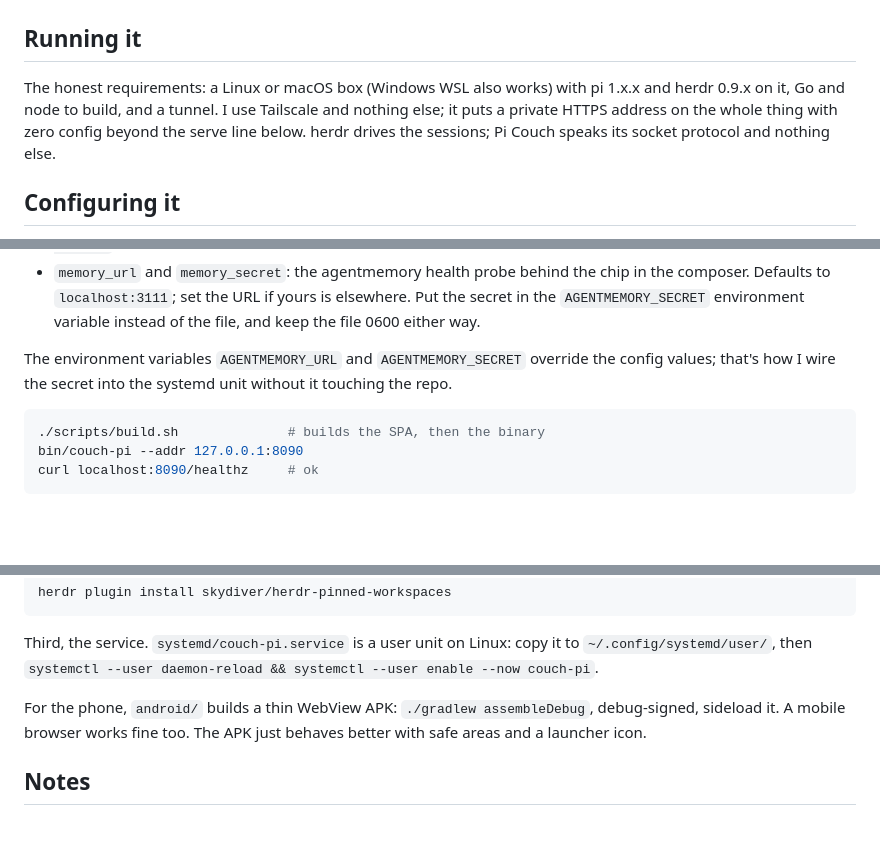
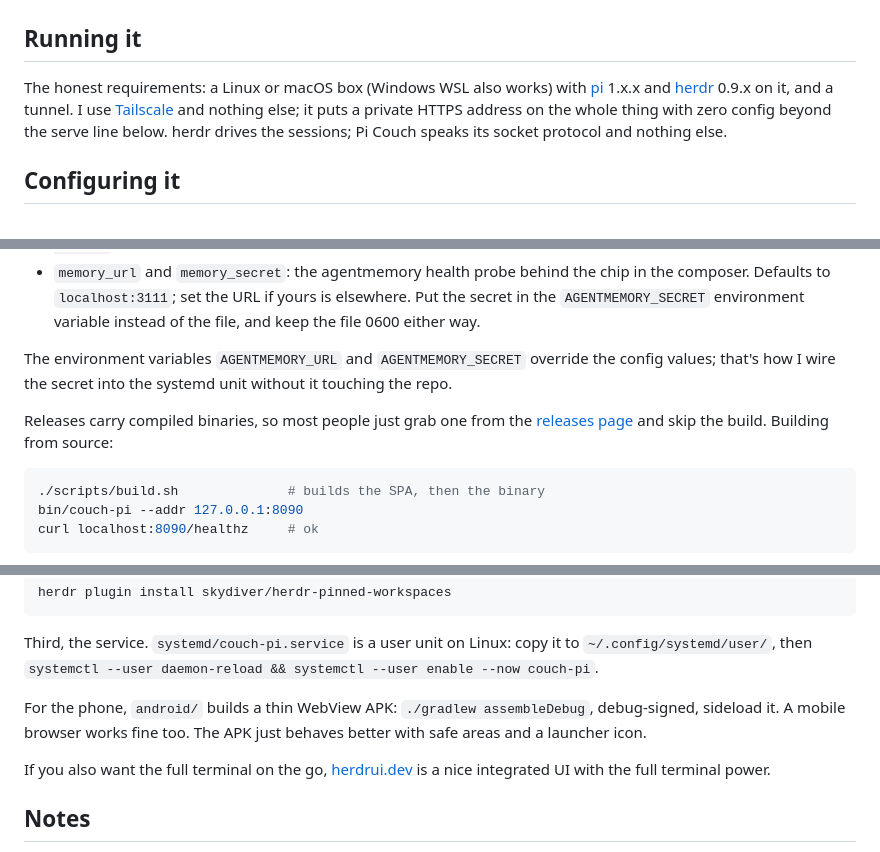
Before and after one commit to EstebanForge/pi-couch, a Markdown page: README.md, 3 parts joined by grey strips. Rendered like a GitHub page; blank space fills up the shorter version.

Commit message:
docs: link the requirements, drop the build tools, name herdrui.dev
Users run the release binaries, so the build tools come out of the requirements and the releases page goes in. Pi, herdr and Tailscale get their links, and herdrui.dev gets a mention for the full terminal side.

````diff
--- a/README.md
+++ b/README.md
@@ -15,7 +15,7 @@ Nothing gets locked into the UI. Sessions stay plain pi jsonl files, herdr stays
 
 ## Running it
 
-The honest requirements: a Linux or macOS box (Windows WSL also works) with pi 1.x.x and herdr 0.9.x on it, Go and node to build, and a tunnel. I use Tailscale and nothing else; it puts a private HTTPS address on the whole thing with zero config beyond the serve line below. herdr drives the sessions; Pi Couch speaks its socket protocol and nothing else.
+The honest requirements: a Linux or macOS box (Windows WSL also works) with [pi](https://pi.dev) 1.x.x and [herdr](https://herdr.dev) 0.9.x on it, and a tunnel. I use [Tailscale](https://tailscale.com) and nothing else; it puts a private HTTPS address on the whole thing with zero config beyond the serve line below. herdr drives the sessions; Pi Couch speaks its socket protocol and nothing else.
 
 ## Configuring it
 
@@ -28,6 +28,8 @@ Machine settings live in one commented file, `~/.config/pi-couch/config.toml`. C
 - `memory_url` and `memory_secret`: the agentmemory health probe behind the chip in the composer. Defaults to `localhost:3111`; set the URL if yours is elsewhere. Put the secret in the `AGENTMEMORY_SECRET` environment variable instead of the file, and keep the file 0600 either way.
 
 The environment variables `AGENTMEMORY_URL` and `AGENTMEMORY_SECRET` override the config values; that's how I wire the secret into the systemd unit without it touching the repo.
+
+Releases carry compiled binaries, so most people just grab one from the [releases page](https://github.com/EstebanForge/pi-couch/releases) and skip the build. Building from source:
 
 ```sh
 ./scripts/build.sh              # builds the SPA, then the binary
@@ -59,6 +61,8 @@ Third, the service. `systemd/couch-pi.service` is a user unit on Linux: copy it
 
 For the phone, `android/` builds a thin WebView APK: `./gradlew assembleDebug`, debug-signed, sideload it. A mobile browser works fine too. The APK just behaves better with safe areas and a launcher icon.
 
+If you also want the full terminal on the go, [herdrui.dev](https://herdrui.dev) is a nice integrated UI with the full terminal power.
+
 ## Notes
 
 Tested against pi 1.3.x and herdr 0.9.5. Dialog answering reads the pane paint, so a pi TUI reshuffle can break it. The rest of the client reads the session files, which move much slower.
````
